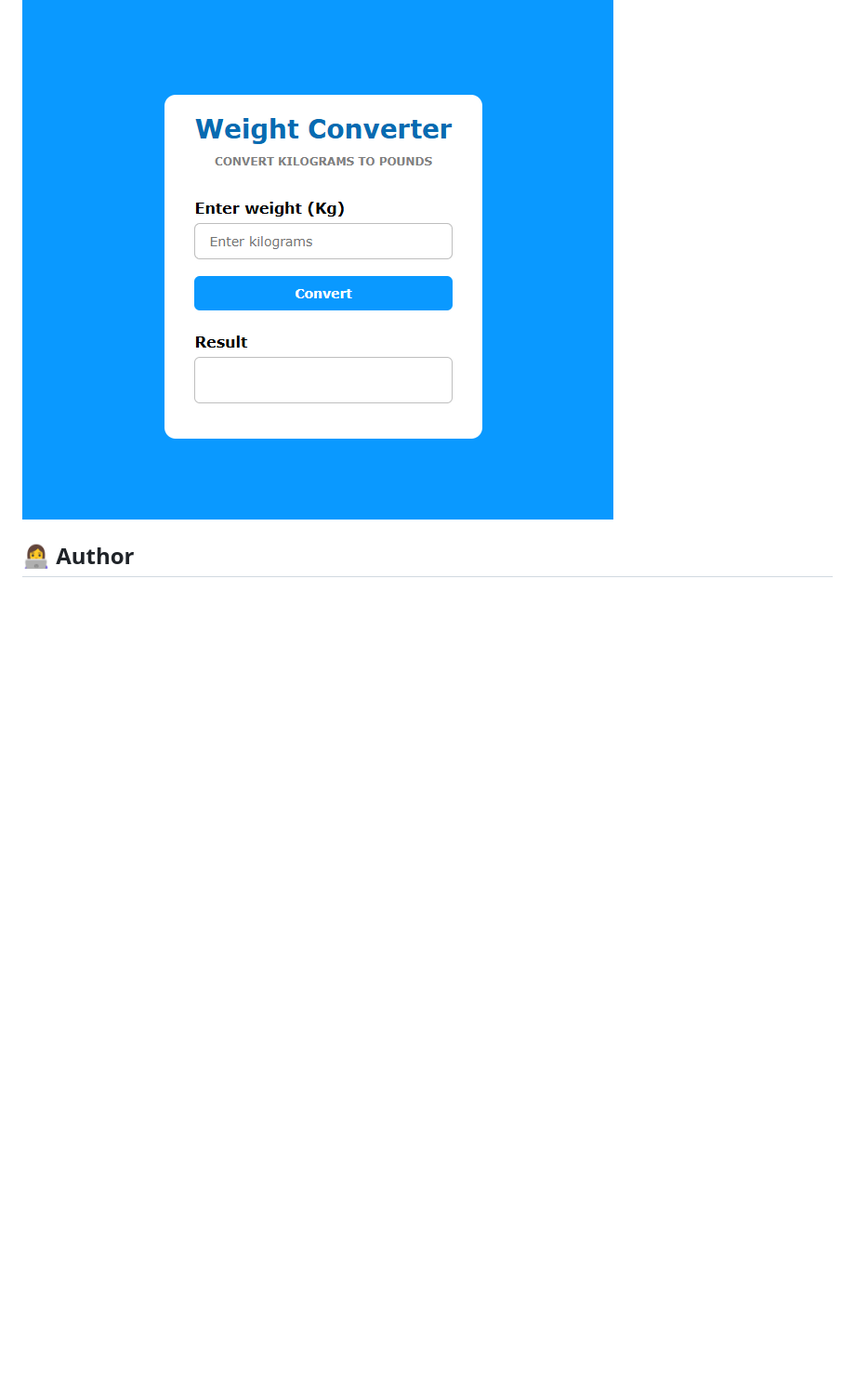
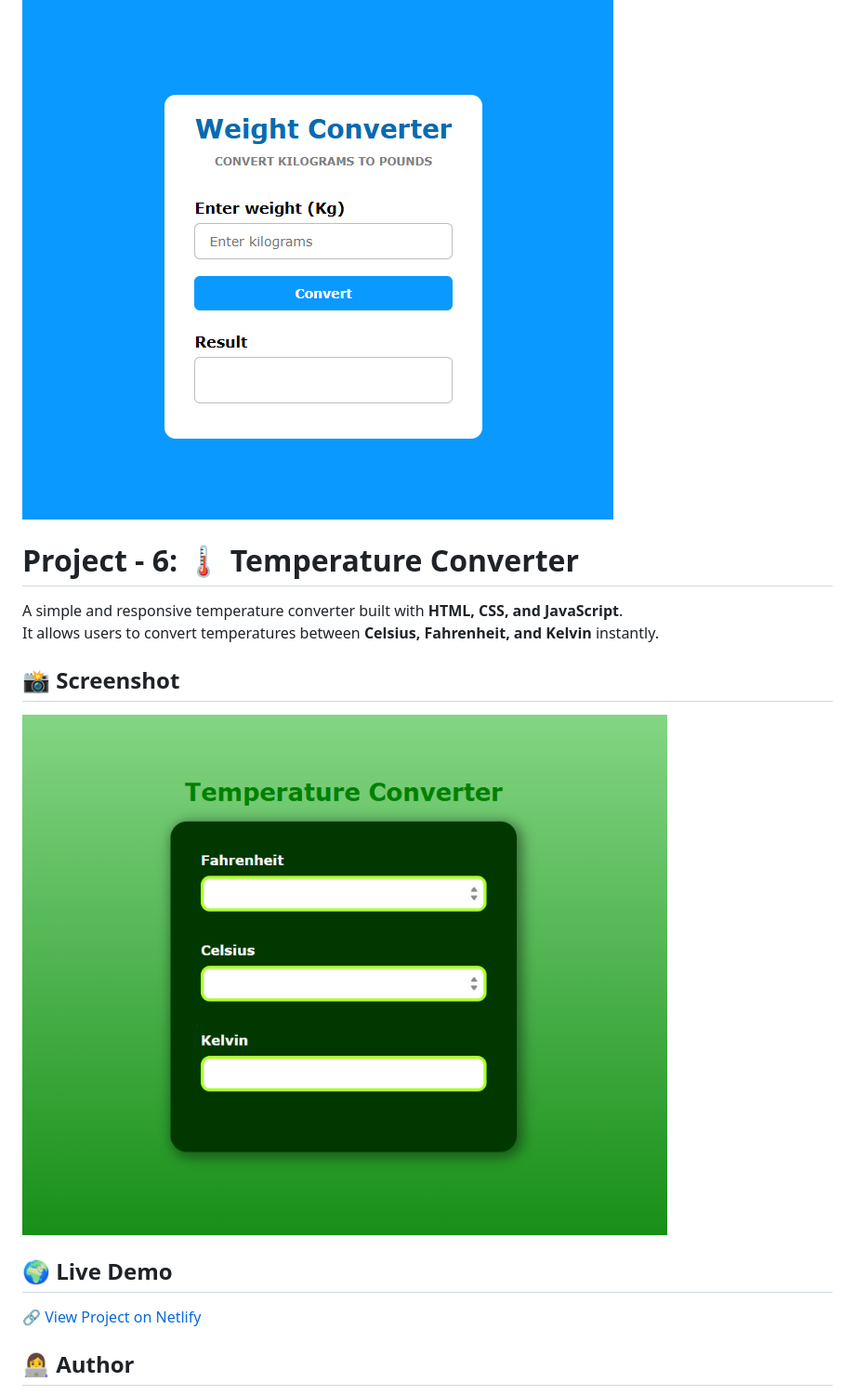
Before and after one commit to NishuSingh-12/vanilla-javascript-projects, a Markdown page: README.md, the part around the change printed below. Shown: that part at 93% size. Drawn GitHub-style; pictures changed too: 08_Temperature_Converter/screenshot.png (added); blank space fills up the shorter version.

Commit message:
Added new project Temperature Converter

```diff
--- a/README.md
+++ b/README.md
@@ -51,6 +47,19 @@ A simple Vanilla JavaScript project that converts weight from kilograms (kg) to
 
 ![Weight Converter Screenshot](07_Weight_Converter/screenshot.png)
 
+# Project - 6: 🌡️ Temperature Converter
+
+A simple and responsive temperature converter built with **HTML, CSS, and JavaScript**.
+It allows users to convert temperatures between **Celsius, Fahrenheit, and Kelvin** instantly.
+
+## 📸 Screenshot
+
+![Temperature Converter Screenshot](08_Temperature_Converter/screenshot.png)
+
+## 🌍 Live Demo
+
+[🔗 View Project on Netlify](https://tempmaster.netlify.app/)
+
 ## 👩‍💻 Author
 
 **Nishu Singh**
```
Also changed, not shown: other parts of README.md (+0 -4 lines), 3 other files.
